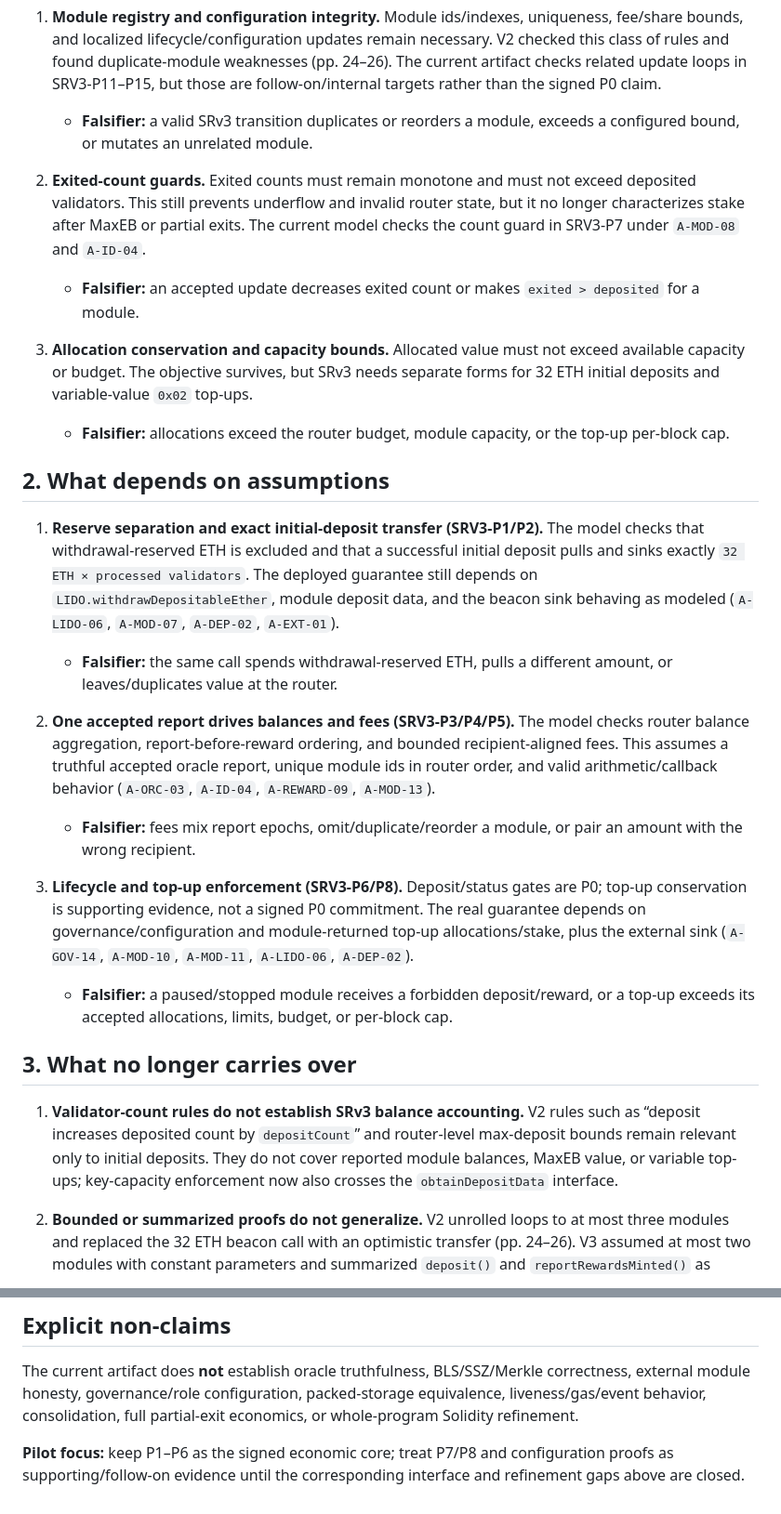
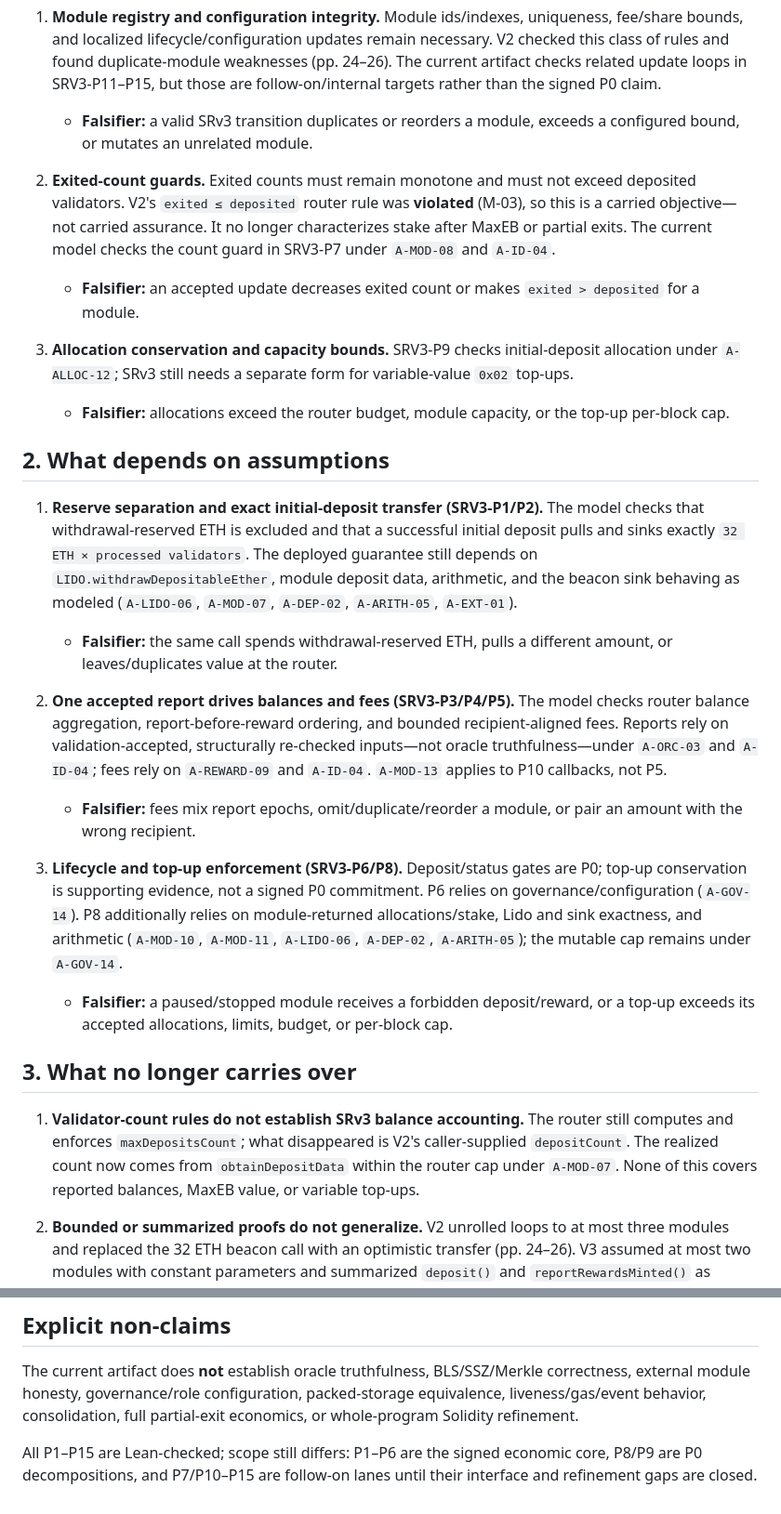
Before and after one commit to lfglabs-dev/lido-srv3-proof-closure, a Markdown page: verity/targets/certora-pr1811-map.md, 2 parts joined by grey strips. Shown at 93% size. Drawn GitHub-style.

Commit message:
docs: apply adversarial assumption-map review

```diff
--- a/verity/targets/certora-pr1811-map.md
+++ b/verity/targets/certora-pr1811-map.md
@@ -24,26 +24,26 @@ These are still valid **safety objectives**, not inherited proofs.
 1. **Module registry and configuration integrity.** Module ids/indexes, uniqueness, fee/share bounds, and localized lifecycle/configuration updates remain necessary. V2 checked this class of rules and found duplicate-module weaknesses (pp. 24–26). The current artifact checks related update loops in SRV3-P11–P15, but those are follow-on/internal targets rather than the signed P0 claim.
    - **Falsifier:** a valid SRv3 transition duplicates or reorders a module, exceeds a configured bound, or mutates an unrelated module.
 
-2. **Exited-count guards.** Exited counts must remain monotone and must not exceed deposited validators. This still prevents underflow and invalid router state, but it no longer characterizes stake after MaxEB or partial exits. The current model checks the count guard in SRV3-P7 under `A-MOD-08` and `A-ID-04`.
+2. **Exited-count guards.** Exited counts must remain monotone and must not exceed deposited validators. V2's `exited ≤ deposited` router rule was **violated** (M-03), so this is a carried objective—not carried assurance. It no longer characterizes stake after MaxEB or partial exits. The current model checks the count guard in SRV3-P7 under `A-MOD-08` and `A-ID-04`.
    - **Falsifier:** an accepted update decreases exited count or makes `exited > deposited` for a module.
 
-3. **Allocation conservation and capacity bounds.** Allocated value must not exceed available capacity or budget. The objective survives, but SRv3 needs separate forms for 32 ETH initial deposits and variable-value `0x02` top-ups.
+3. **Allocation conservation and capacity bounds.** SRV3-P9 checks initial-deposit allocation under `A-ALLOC-12`; SRv3 still needs a separate form for variable-value `0x02` top-ups.
    - **Falsifier:** allocations exceed the router budget, module capacity, or the top-up per-block cap.
 
 ## 2. What depends on assumptions
 
-1. **Reserve separation and exact initial-deposit transfer (SRV3-P1/P2).** The model checks that withdrawal-reserved ETH is excluded and that a successful initial deposit pulls and sinks exactly `32 ETH × processed validators`. The deployed guarantee still depends on `LIDO.withdrawDepositableEther`, module deposit data, and the beacon sink behaving as modeled (`A-LIDO-06`, `A-MOD-07`, `A-DEP-02`, `A-EXT-01`).
+1. **Reserve separation and exact initial-deposit transfer (SRV3-P1/P2).** The model checks that withdrawal-reserved ETH is excluded and that a successful initial deposit pulls and sinks exactly `32 ETH × processed validators`. The deployed guarantee still depends on `LIDO.withdrawDepositableEther`, module deposit data, arithmetic, and the beacon sink behaving as modeled (`A-LIDO-06`, `A-MOD-07`, `A-DEP-02`, `A-ARITH-05`, `A-EXT-01`).
    - **Falsifier:** the same call spends withdrawal-reserved ETH, pulls a different amount, or leaves/duplicates value at the router.
 
-2. **One accepted report drives balances and fees (SRV3-P3/P4/P5).** The model checks router balance aggregation, report-before-reward ordering, and bounded recipient-aligned fees. This assumes a truthful accepted oracle report, unique module ids in router order, and valid arithmetic/callback behavior (`A-ORC-03`, `A-ID-04`, `A-REWARD-09`, `A-MOD-13`).
+2. **One accepted report drives balances and fees (SRV3-P3/P4/P5).** The model checks router balance aggregation, report-before-reward ordering, and bounded recipient-aligned fees. Reports rely on validation-accepted, structurally re-checked inputs—not oracle truthfulness—under `A-ORC-03` and `A-ID-04`; fees rely on `A-REWARD-09` and `A-ID-04`. `A-MOD-13` applies to P10 callbacks, not P5.
    - **Falsifier:** fees mix report epochs, omit/duplicate/reorder a module, or pair an amount with the wrong recipient.
 
-3. **Lifecycle and top-up enforcement (SRV3-P6/P8).** Deposit/status gates are P0; top-up conservation is supporting evidence, not a signed P0 commitment. The real guarantee depends on governance/configuration and module-returned top-up allocations/stake, plus the external sink (`A-GOV-14`, `A-MOD-10`, `A-MOD-11`, `A-LIDO-06`, `A-DEP-02`).
+3. **Lifecycle and top-up enforcement (SRV3-P6/P8).** Deposit/status gates are P0; top-up conservation is supporting evidence, not a signed P0 commitment. P6 relies on governance/configuration (`A-GOV-14`). P8 additionally relies on module-returned allocations/stake, Lido and sink exactness, and arithmetic (`A-MOD-10`, `A-MOD-11`, `A-LIDO-06`, `A-DEP-02`, `A-ARITH-05`); the mutable cap remains under `A-GOV-14`.
    - **Falsifier:** a paused/stopped module receives a forbidden deposit/reward, or a top-up exceeds its accepted allocations, limits, budget, or per-block cap.
 
 ## 3. What no longer carries over
 
-1. **Validator-count rules do not establish SRv3 balance accounting.** V2 rules such as “deposit increases deposited count by `depositCount`” and router-level max-deposit bounds remain relevant only to initial deposits. They do not cover reported module balances, MaxEB value, or variable top-ups; key-capacity enforcement now also crosses the `obtainDepositData` interface.
+1. **Validator-count rules do not establish SRv3 balance accounting.** The router still computes and enforces `maxDepositsCount`; what disappeared is V2's caller-supplied `depositCount`. The realized count now comes from `obtainDepositData` within the router cap under `A-MOD-07`. None of this covers reported balances, MaxEB value, or variable top-ups.
 
 2. **Bounded or summarized proofs do not generalize.** V2 unrolled loops to at most three modules and replaced the 32 ETH beacon call with an optimistic transfer (pp. 24–26). V3 assumed at most two modules with constant parameters and summarized `deposit()` and `reportRewardsMinted()` as `NONDET` (pp. 27–29). Those results cannot support unbounded dynamic arrays, mutable parameters, or end-to-end deposit/reward claims in SRv3.
 
@@ -76,4 +76,4 @@ Line-level source correspondence is in [`solidity-correspondence.md`](./solidity
 
 The current artifact does **not** establish oracle truthfulness, BLS/SSZ/Merkle correctness, external module honesty, governance/role configuration, packed-storage equivalence, liveness/gas/event behavior, consolidation, full partial-exit economics, or whole-program Solidity refinement.
 
-**Pilot focus:** keep P1–P6 as the signed economic core; treat P7/P8 and configuration proofs as supporting/follow-on evidence until the corresponding interface and refinement gaps above are closed.
+All P1–P15 are Lean-checked; scope still differs: P1–P6 are the signed economic core, P8/P9 are P0 decompositions, and P7/P10–P15 are follow-on lanes until their interface and refinement gaps are closed.
```
